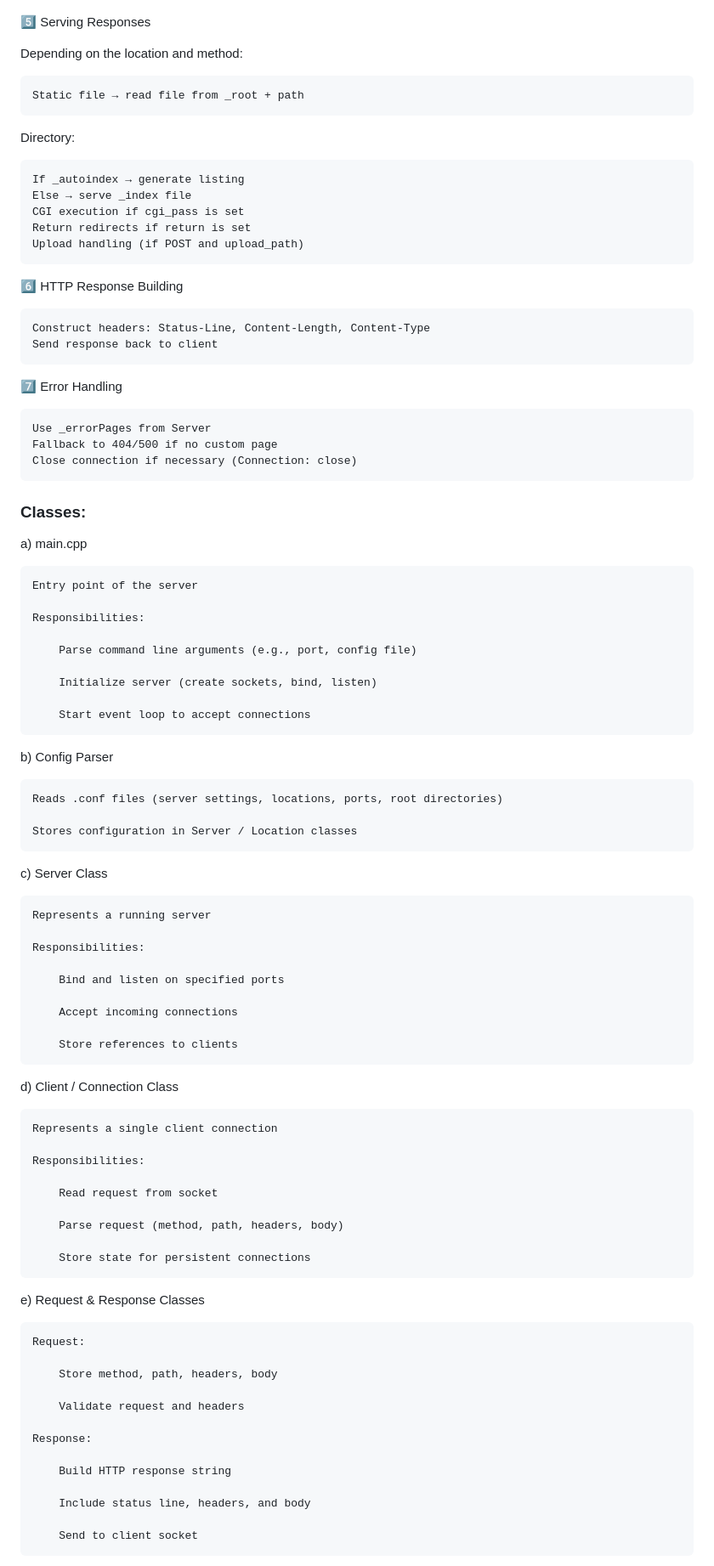
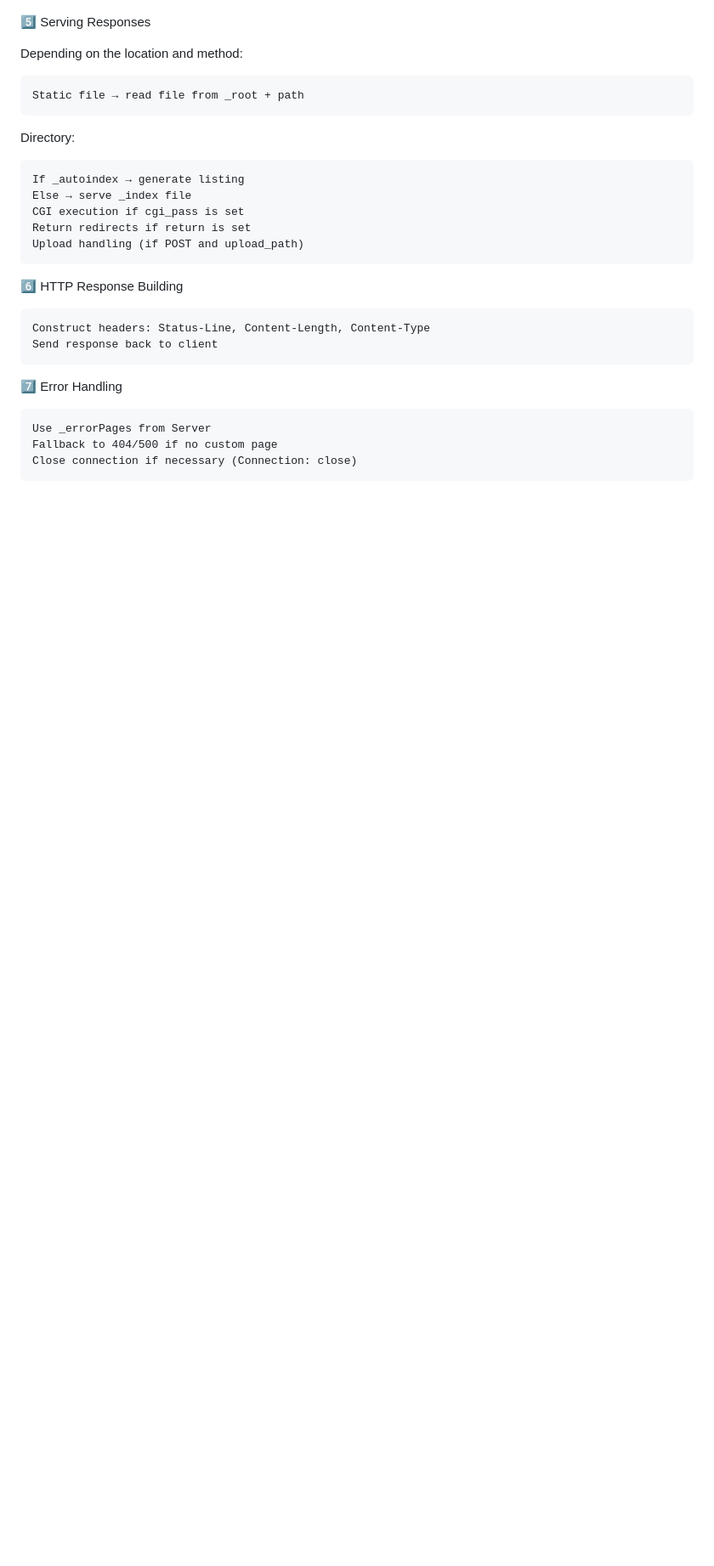
Before and after one commit to MariiaZhytnikova/Webserv, a Markdown page: README.md, the part around one of its changes. Shown at 85% size. Rendered like a GitHub page; blank space fills up the shorter version.

```diff
--- a/README.md
+++ b/README.md
@@ -74,63 +74,3 @@ Directory:
 	Fallback to 404/500 if no custom page
 	Close connection if necessary (Connection: close)
 
-### Classes:
-
-a) main.cpp
-
-	Entry point of the server
-
-	Responsibilities:
-
-		Parse command line arguments (e.g., port, config file)
-
-		Initialize server (create sockets, bind, listen)
-
-		Start event loop to accept connections
-
-b) Config Parser
-
-	Reads .conf files (server settings, locations, ports, root directories)
-
-	Stores configuration in Server / Location classes
-
-c) Server Class
-
-	Represents a running server
-
-	Responsibilities:
-
-		Bind and listen on specified ports
-
-		Accept incoming connections
-
-		Store references to clients
-
-d) Client / Connection Class
-
-	Represents a single client connection
-
-	Responsibilities:
-
-		Read request from socket
-
-		Parse request (method, path, headers, body)
-
-		Store state for persistent connections
-
-e) Request & Response Classes
-
-	Request:
-
-		Store method, path, headers, body
-
-		Validate request and headers
-
-	Response:
-
-		Build HTTP response string
-
-		Include status line, headers, and body
-
-		Send to client socket
-
```
Also changed, not shown: other parts of README.md (+0 -24 lines).
